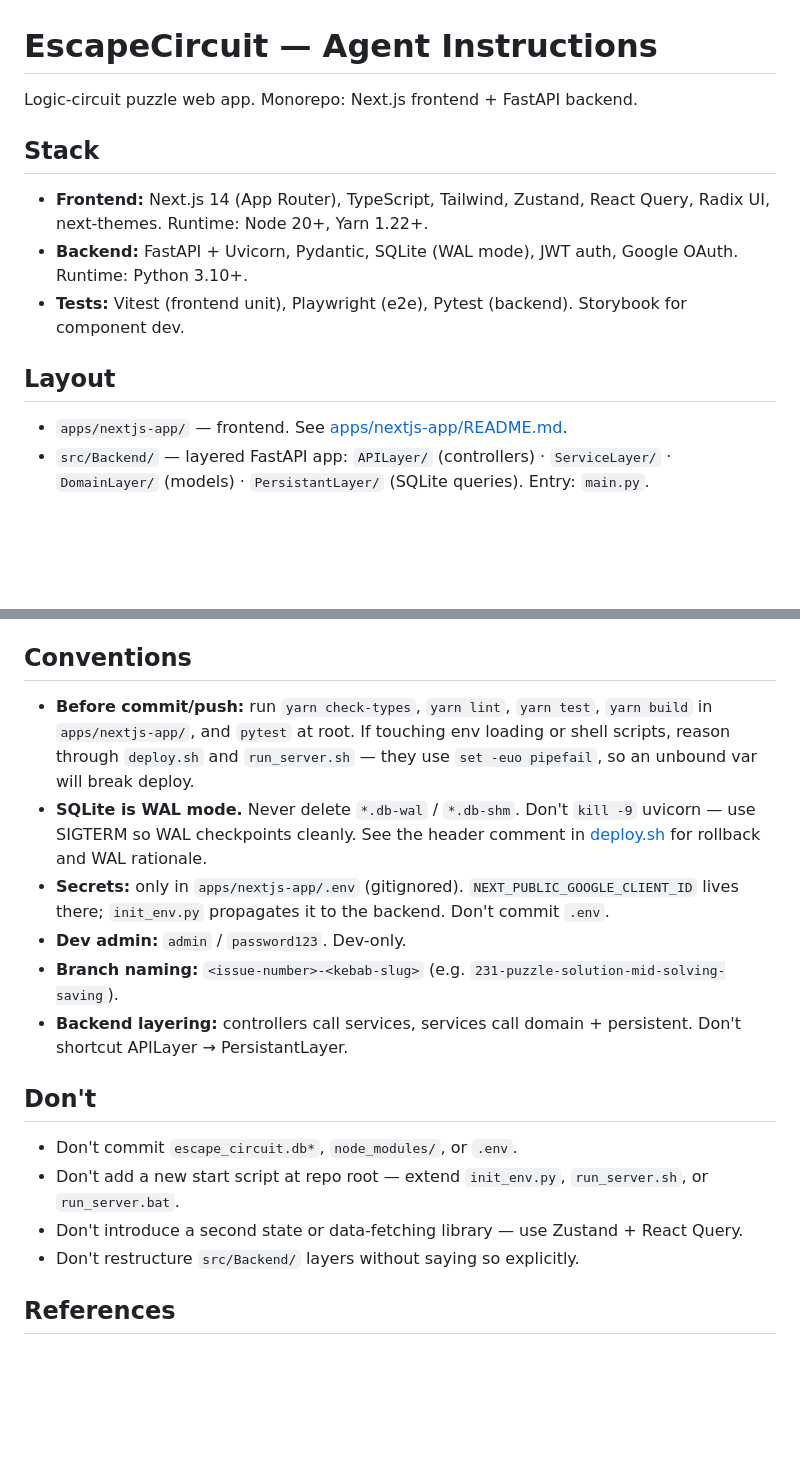
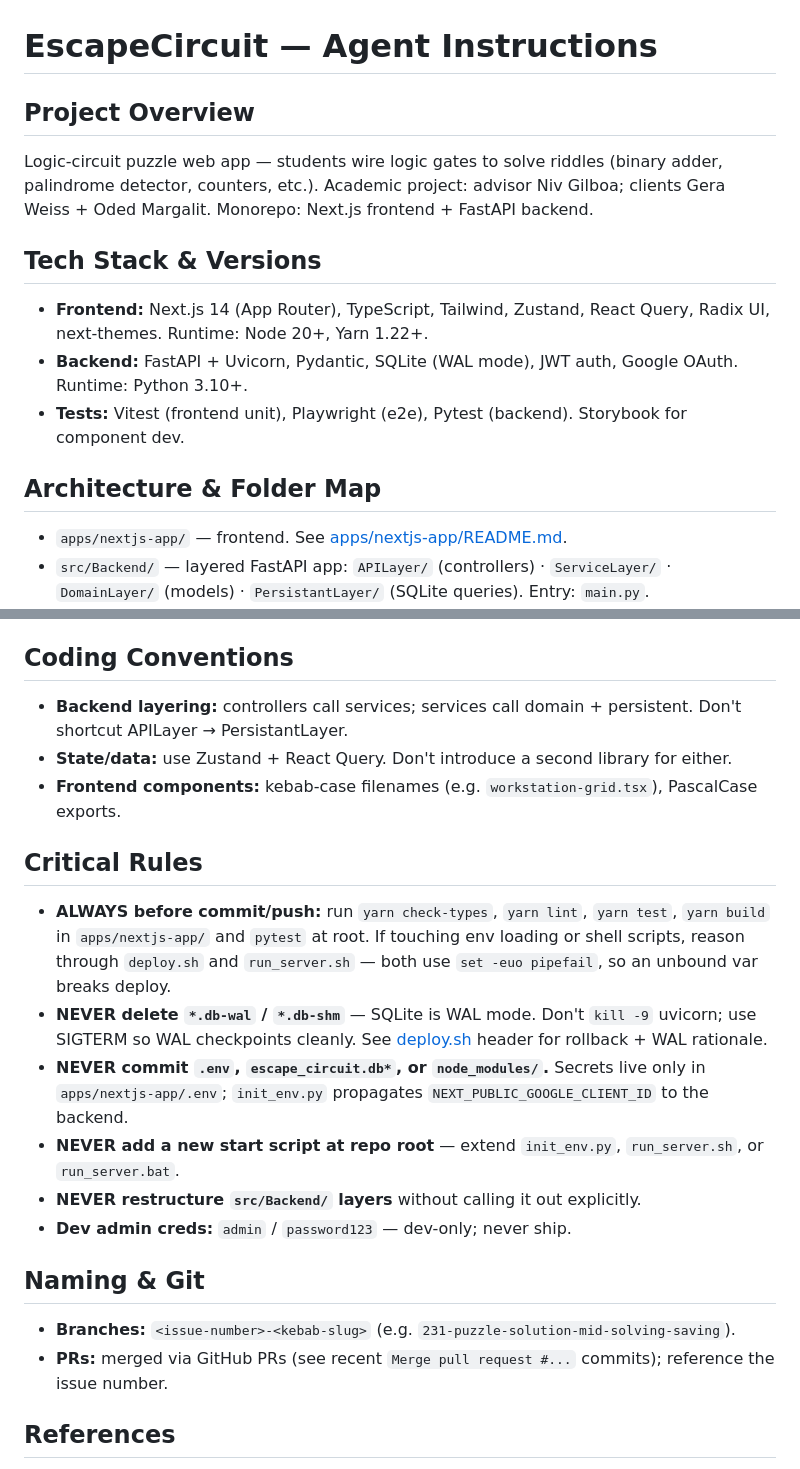
Before and after one commit to DishonMe/EscapeCircuit, a Markdown page: CLAUDE.md, 2 parts joined by grey strips. Drawn GitHub-style; blank space fills up the shorter version.

Commit message:
Restructure CLAUDE.md into 8-section template
Splits combined "Conventions" into Coding Conventions, Critical Rules,
and Naming & Git. Converts critical rules to ALWAYS/NEVER trigger-action
format for clearer enforcement. Adds Project Overview and frontend
component-naming convention.

```diff
--- a/CLAUDE.md
+++ b/CLAUDE.md
@@ -1,13 +1,14 @@
 # EscapeCircuit — Agent Instructions
 
-Logic-circuit puzzle web app. Monorepo: Next.js frontend + FastAPI backend.
+## Project Overview
+Logic-circuit puzzle web app — students wire logic gates to solve riddles (binary adder, palindrome detector, counters, etc.). Academic project: advisor Niv Gilboa; clients Gera Weiss + Oded Margalit. Monorepo: Next.js frontend + FastAPI backend.
 
-## Stack
+## Tech Stack & Versions
 - **Frontend:** Next.js 14 (App Router), TypeScript, Tailwind, Zustand, React Query, Radix UI, next-themes. Runtime: Node 20+, Yarn 1.22+.
 - **Backend:** FastAPI + Uvicorn, Pydantic, SQLite (WAL mode), JWT auth, Google OAuth. Runtime: Python 3.10+.
 - **Tests:** Vitest (frontend unit), Playwright (e2e), Pytest (backend). Storybook for component dev.
 
-## Layout
+## Architecture & Folder Map
 - `apps/nextjs-app/` — frontend. See [apps/nextjs-app/README.md](apps/nextjs-app/README.md).
 - `src/Backend/` — layered FastAPI app: `APILayer/` (controllers) · `ServiceLayer/` · `DomainLayer/` (models) · `PersistantLayer/` (SQLite queries). Entry: `main.py`.
 - `riddles/` — puzzle definitions (`*_config.json`, `*_instructions.tex`, `*_sample_solution.json`).
@@ -23,19 +24,22 @@ Logic-circuit puzzle web app. Monorepo: Next.js frontend + FastAPI backend.
 - **Typecheck / lint / build:** `yarn check-types` / `yarn lint` / `yarn build` in `apps/nextjs-app/`.
 - **DB reset:** `python src/reinit_db.py` (or the three seed scripts in order).
 
-## Conventions
-- **Before commit/push:** run `yarn check-types`, `yarn lint`, `yarn test`, `yarn build` in `apps/nextjs-app/`, and `pytest` at root. If touching env loading or shell scripts, reason through `deploy.sh` and `run_server.sh` — they use `set -euo pipefail`, so an unbound var will break deploy.
-- **SQLite is WAL mode.** Never delete `*.db-wal` / `*.db-shm`. Don't `kill -9` uvicorn — use SIGTERM so WAL checkpoints cleanly. See the header comment in [deploy.sh](deploy.sh) for rollback and WAL rationale.
-- **Secrets:** only in `apps/nextjs-app/.env` (gitignored). `NEXT_PUBLIC_GOOGLE_CLIENT_ID` lives there; `init_env.py` propagates it to the backend. Don't commit `.env`.
-- **Dev admin:** `admin` / `password123`. Dev-only.
-- **Branch naming:** `<issue-number>-<kebab-slug>` (e.g. `231-puzzle-solution-mid-solving-saving`).
-- **Backend layering:** controllers call services, services call domain + persistent. Don't shortcut APILayer → PersistantLayer.
+## Coding Conventions
+- **Backend layering:** controllers call services; services call domain + persistent. Don't shortcut APILayer → PersistantLayer.
+- **State/data:** use Zustand + React Query. Don't introduce a second library for either.
+- **Frontend components:** kebab-case filenames (e.g. `workstation-grid.tsx`), PascalCase exports.
 
-## Don't
-- Don't commit `escape_circuit.db*`, `node_modules/`, or `.env`.
-- Don't add a new start script at repo root — extend `init_env.py`, `run_server.sh`, or `run_server.bat`.
-- Don't introduce a second state or data-fetching library — use Zustand + React Query.
-- Don't restructure `src/Backend/` layers without saying so explicitly.
+## Critical Rules
+- **ALWAYS before commit/push:** run `yarn check-types`, `yarn lint`, `yarn test`, `yarn build` in `apps/nextjs-app/` and `pytest` at root. If touching env loading or shell scripts, reason through `deploy.sh` and `run_server.sh` — both use `set -euo pipefail`, so an unbound var breaks deploy.
+- **NEVER delete `*.db-wal` / `*.db-shm`** — SQLite is WAL mode. Don't `kill -9` uvicorn; use SIGTERM so WAL checkpoints cleanly. See [deploy.sh](deploy.sh) header for rollback + WAL rationale.
+- **NEVER commit `.env`, `escape_circuit.db*`, or `node_modules/`.** Secrets live only in `apps/nextjs-app/.env`; `init_env.py` propagates `NEXT_PUBLIC_GOOGLE_CLIENT_ID` to the backend.
+- **NEVER add a new start script at repo root** — extend `init_env.py`, `run_server.sh`, or `run_server.bat`.
+- **NEVER restructure `src/Backend/` layers** without calling it out explicitly.
+- **Dev admin creds:** `admin` / `password123` — dev-only; never ship.
+
+## Naming & Git
+- **Branches:** `<issue-number>-<kebab-slug>` (e.g. `231-puzzle-solution-mid-solving-saving`).
+- **PRs:** merged via GitHub PRs (see recent `Merge pull request #...` commits); reference the issue number.
 
 ## References
 - Setup: [HOWTORUN.md](HOWTORUN.md), [docs/SETUP.md](docs/SETUP.md)
```
